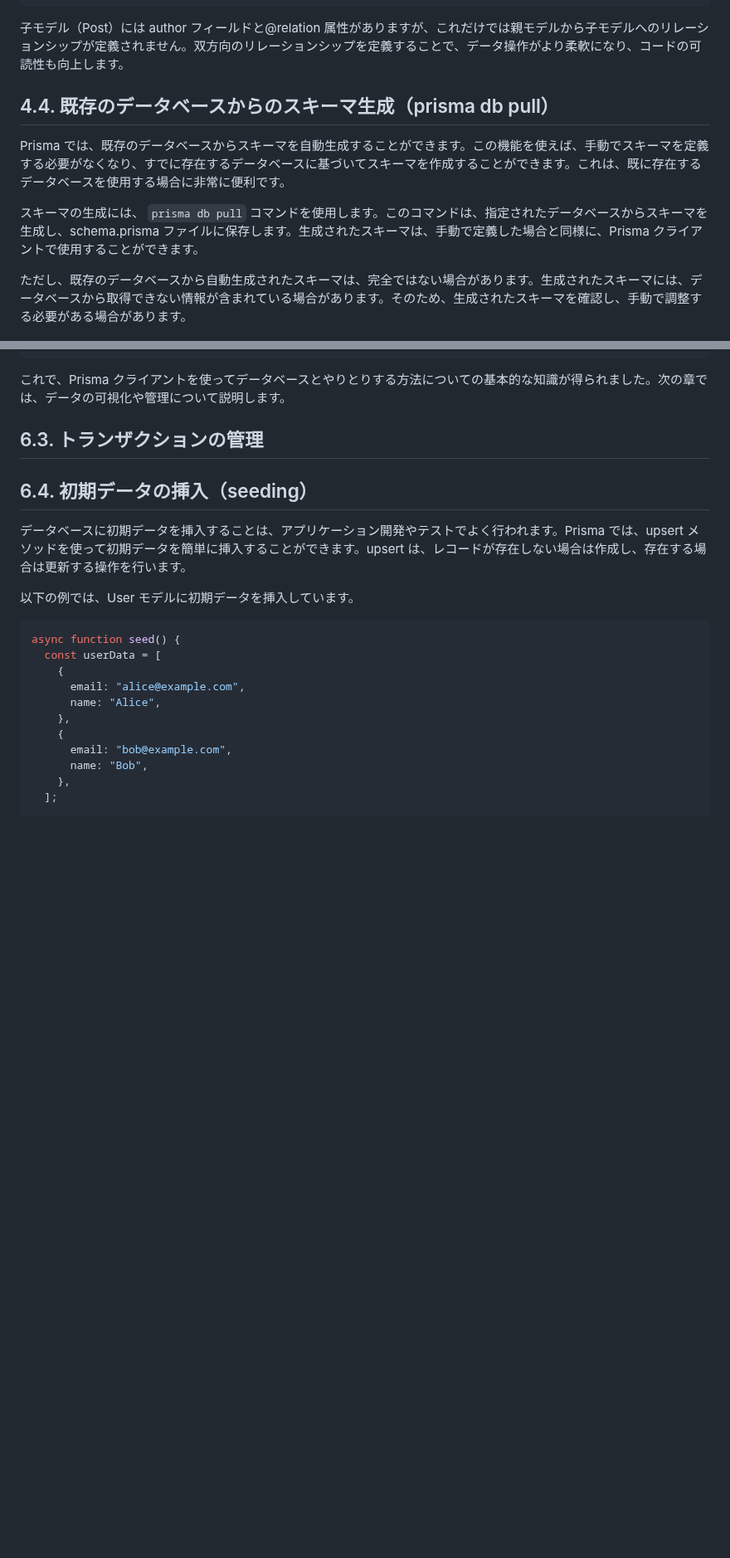
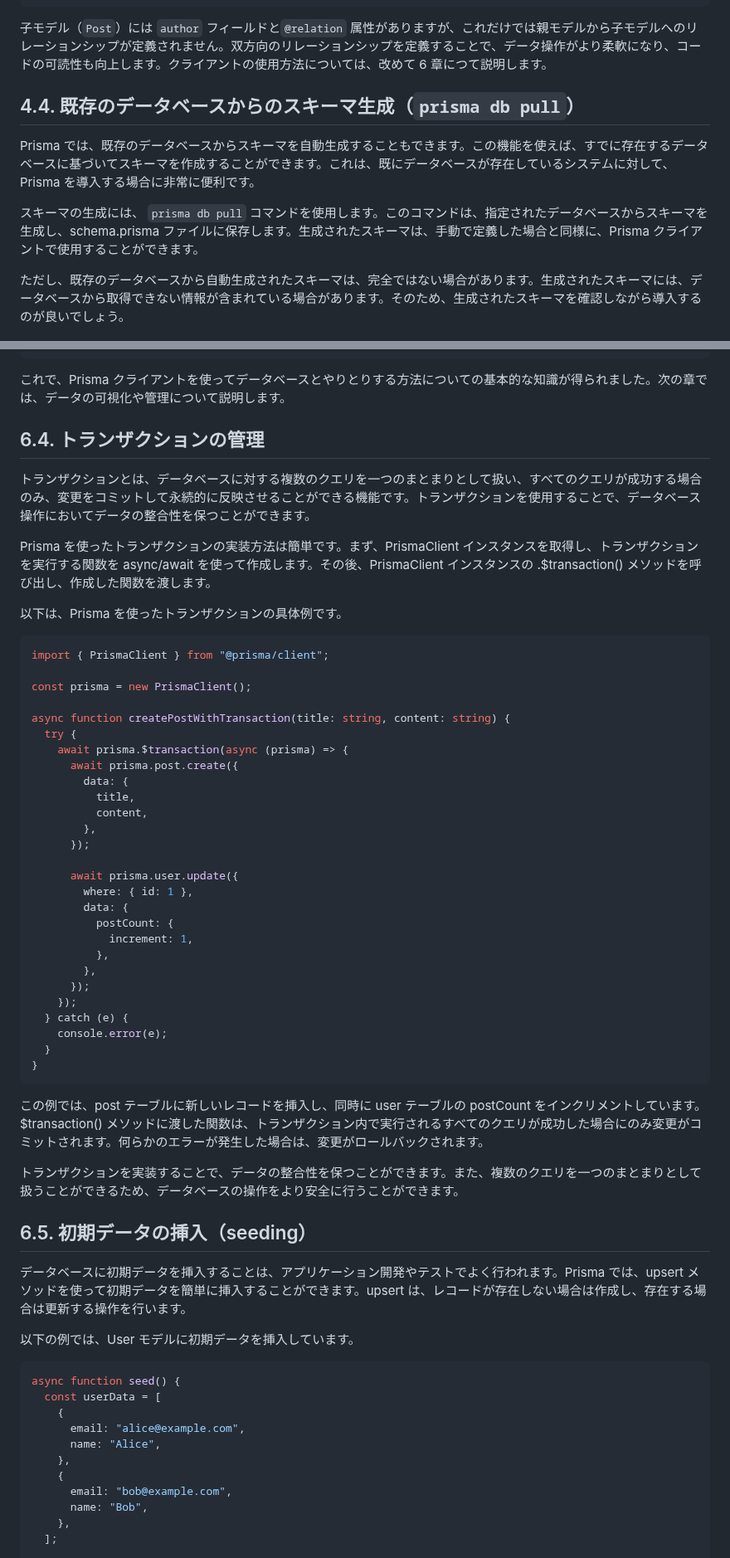
Before and after one commit to optimisuke/zenn-content, a Markdown page: articles/387b30c547ac54.md, 2 parts joined by grey strips. Shown at 83% size. GitHub-like rendering; blank space fills up the shorter version.

````diff
--- a/articles/387b30c547ac54.md
+++ b/articles/387b30c547ac54.md
@@ -208,15 +206,15 @@ const newUserWithPosts = await prisma.user.create({
 });
 ```
 
-子モデル（Post）には author フィールドと@relation 属性がありますが、これだけでは親モデルから子モデルへのリレーションシップが定義されません。双方向のリレーションシップを定義することで、データ操作がより柔軟になり、コードの可読性も向上します。
+子モデル（`Post`）には `author` フィールドと`@relation` 属性がありますが、これだけでは親モデルから子モデルへのリレーションシップが定義されません。双方向のリレーションシップを定義することで、データ操作がより柔軟になり、コードの可読性も向上します。クライアントの使用方法については、改めて 6 章につて説明します。
 
-## 4.4. 既存のデータベースからのスキーマ生成（prisma db pull）
+## 4.4. 既存のデータベースからのスキーマ生成（`prisma db pull`）
 
-Prisma では、既存のデータベースからスキーマを自動生成することができます。この機能を使えば、手動でスキーマを定義する必要がなくなり、すでに存在するデータベースに基づいてスキーマを作成することができます。これは、既に存在するデータベースを使用する場合に非常に便利です。
+Prisma では、既存のデータベースからスキーマを自動生成することもできます。この機能を使えば、すでに存在するデータベースに基づいてスキーマを作成することができます。これは、既にデータベースが存在しているシステムに対して、Prisma を導入する場合に非常に便利です。
 
 スキーマの生成には、 `prisma db pull` コマンドを使用します。このコマンドは、指定されたデータベースからスキーマを生成し、schema.prisma ファイルに保存します。生成されたスキーマは、手動で定義した場合と同様に、Prisma クライアントで使用することができます。
 
-ただし、既存のデータベースから自動生成されたスキーマは、完全ではない場合があります。生成されたスキーマには、データベースから取得できない情報が含まれている場合があります。そのため、生成されたスキーマを確認し、手動で調整する必要がある場合があります。
+ただし、既存のデータベースから自動生成されたスキーマは、完全ではない場合があります。生成されたスキーマには、データベースから取得できない情報が含まれている場合があります。そのため、生成されたスキーマを確認しながら導入するのが良いでしょう。
 
 ![](/images/2023-03-22-14-39-53.png)
 from [What is Prisma? (Overview)](https://www.prisma.io/docs/concepts/overview/what-is-prisma#sql-migrations-and-introspection)
@@ -361,9 +376,49 @@ const newUserWithPost = await prisma.user.create({
 
 これで、Prisma クライアントを使ってデータベースとやりとりする方法についての基本的な知識が得られました。次の章では、データの可視化や管理について説明します。
 
-## 6.3. トランザクションの管理
+## 6.4. トランザクションの管理
 
-## 6.4. 初期データの挿入（seeding）
+トランザクションとは、データベースに対する複数のクエリを一つのまとまりとして扱い、すべてのクエリが成功する場合のみ、変更をコミットして永続的に反映させることができる機能です。トランザクションを使用することで、データベース操作においてデータの整合性を保つことができます。
+
+Prisma を使ったトランザクションの実装方法は簡単です。まず、PrismaClient インスタンスを取得し、トランザクションを実行する関数を async/await を使って作成します。その後、PrismaClient インスタンスの .$transaction() メソッドを呼び出し、作成した関数を渡します。
+
+以下は、Prisma を使ったトランザクションの具体例です。
+
+```ts
+import { PrismaClient } from "@prisma/client";
+
+const prisma = new PrismaClient();
+
+async function createPostWithTransaction(title: string, content: string) {
+  try {
+    await prisma.$transaction(async (prisma) => {
+      await prisma.post.create({
+        data: {
+          title,
+          content,
+        },
+      });
+
+      await prisma.user.update({
+        where: { id: 1 },
+        data: {
+          postCount: {
+            increment: 1,
+          },
+        },
+      });
+    });
+  } catch (e) {
+    console.error(e);
+  }
+}
+```
+
+この例では、post テーブルに新しいレコードを挿入し、同時に user テーブルの postCount をインクリメントしています。$transaction() メソッドに渡した関数は、トランザクション内で実行されるすべてのクエリが成功した場合にのみ変更がコミットされます。何らかのエラーが発生した場合は、変更がロールバックされます。
+
+トランザクションを実装することで、データの整合性を保つことができます。また、複数のクエリを一つのまとまりとして扱うことができるため、データベースの操作をより安全に行うことができます。
+
+## 6.5. 初期データの挿入（seeding）
 
 データベースに初期データを挿入することは、アプリケーション開発やテストでよく行われます。Prisma では、upsert メソッドを使って初期データを簡単に挿入することができます。upsert は、レコードが存在しない場合は作成し、存在する場合は更新する操作を行います。
 
````
Also changed, not shown: other parts of articles/387b30c547ac54.md (+117 -152 lines).
